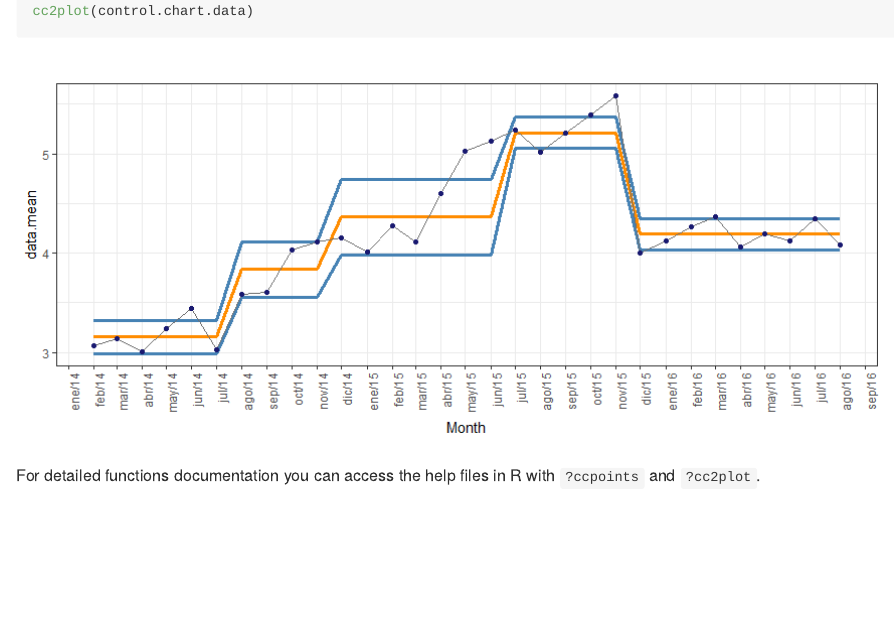
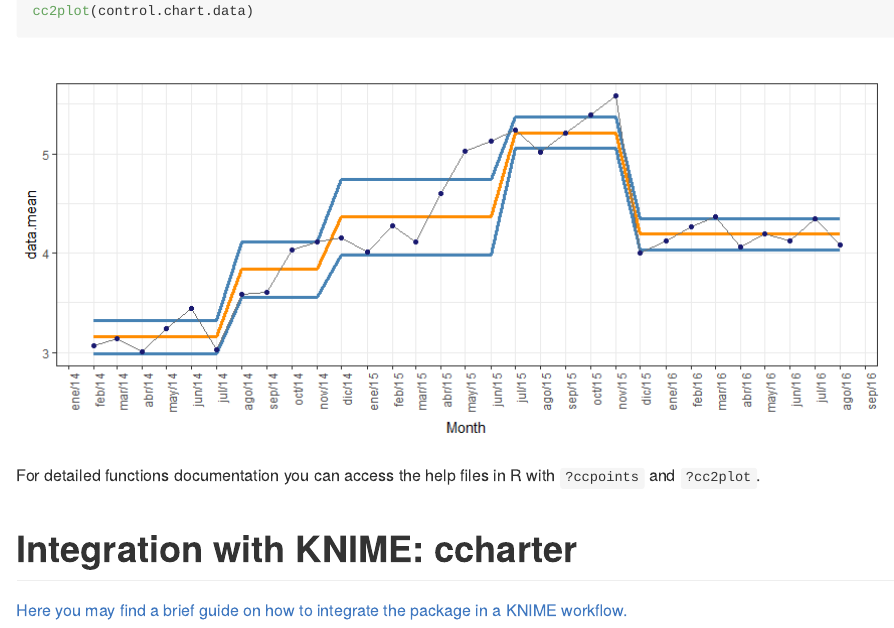
Before and after one commit to jbaxx/ccharter, an R Markdown document (README.Rmd): the page in a window 1100 px wide, from 2310 px down. The pictures show the output file README.md that the author committed with the source, drawn offline in the style of GitHub.

Commit message:
Guide link added

```diff
--- a/README.Rmd
+++ b/README.Rmd
@@ -108,3 +108,6 @@ cc2plot(control.chart.data)
 
 
 For detailed functions documentation you can access the help files in R with `?ccpoints` and `?cc2plot`.
+
+# Integration with KNIME: ccharter
+[Here you may find a brief guide on how to integrate the package in a KNIME workflow.](https://github.com/jbaxx/ccharter/tree/master/knime)
```
Also changed, not shown: README.md.
